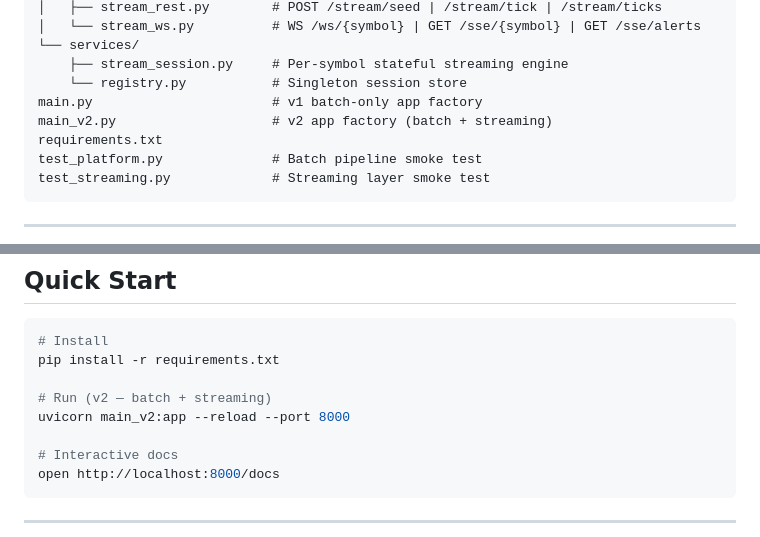
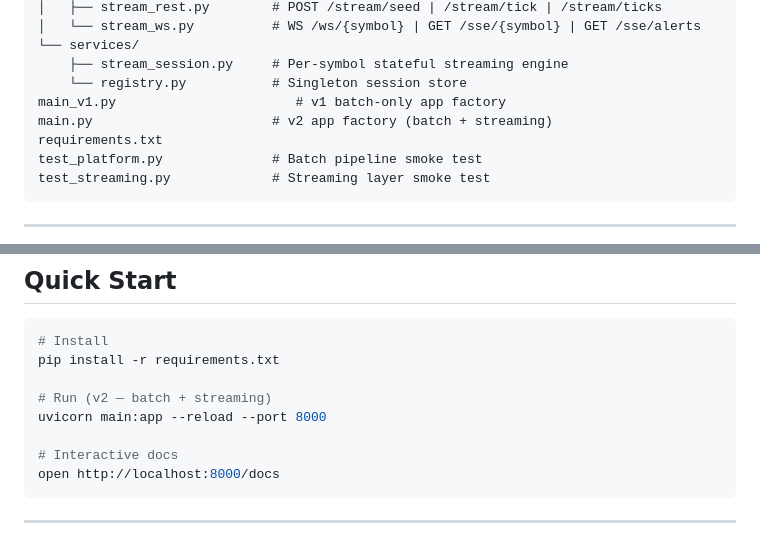
Before and after one commit to Noble-Trading-App/noble-trader-fastapi-backend, a Markdown page: README.md, 2 parts joined by grey strips. Rendered like a GitHub page.

```diff
--- a/README.md
+++ b/README.md
@@ -25,8 +25,8 @@ regime_platform/
 └── services/
     ├── stream_session.py     # Per-symbol stateful streaming engine
     └── registry.py           # Singleton session store
-main.py                       # v1 batch-only app factory
-main_v2.py                    # v2 app factory (batch + streaming)
+main_v1.py                       # v1 batch-only app factory
+main.py                       # v2 app factory (batch + streaming)
 requirements.txt
 test_platform.py              # Batch pipeline smoke test
 test_streaming.py             # Streaming layer smoke test
@@ -57,7 +57,7 @@ test_streaming.py             # Streaming layer smoke test
 pip install -r requirements.txt
 
 # Run (v2 — batch + streaming)
-uvicorn main_v2:app --reload --port 8000
+uvicorn main:app --reload --port 8000
 
 # Interactive docs
 open http://localhost:8000/docs
```
